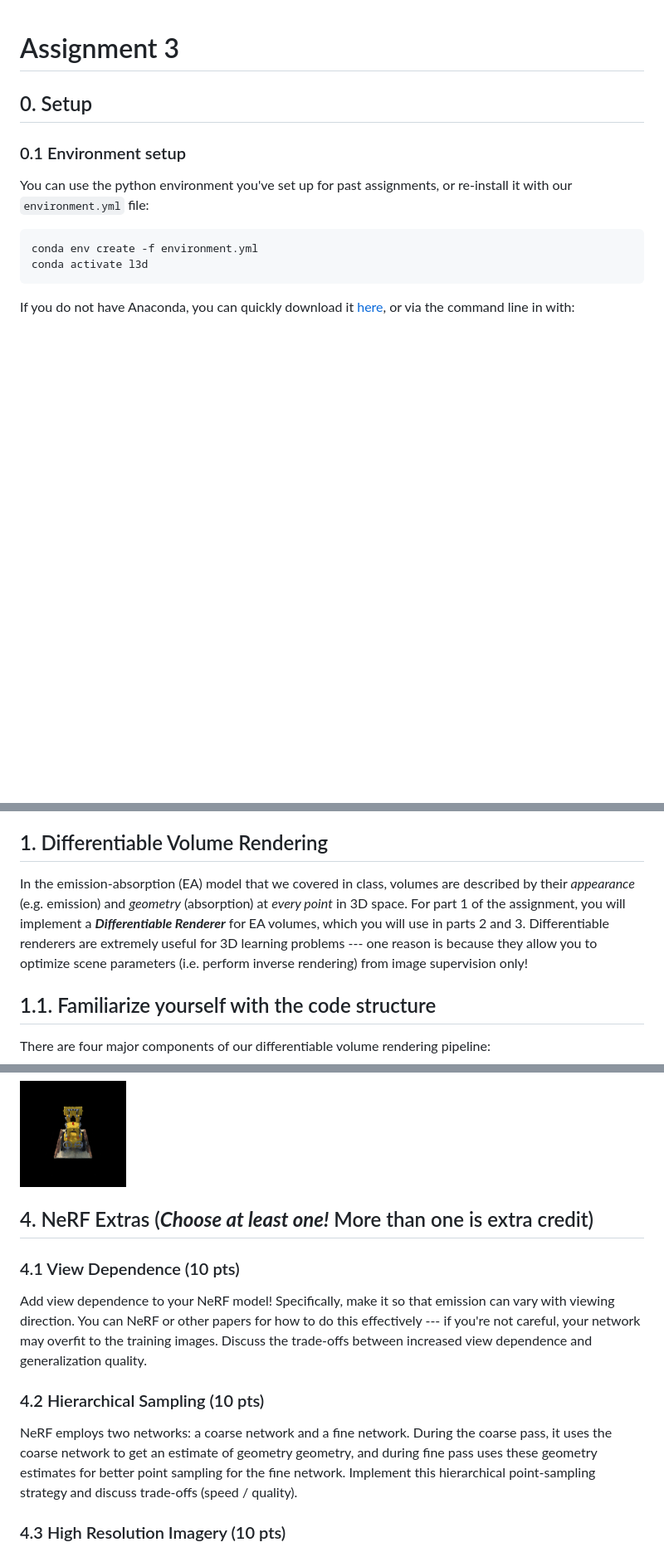
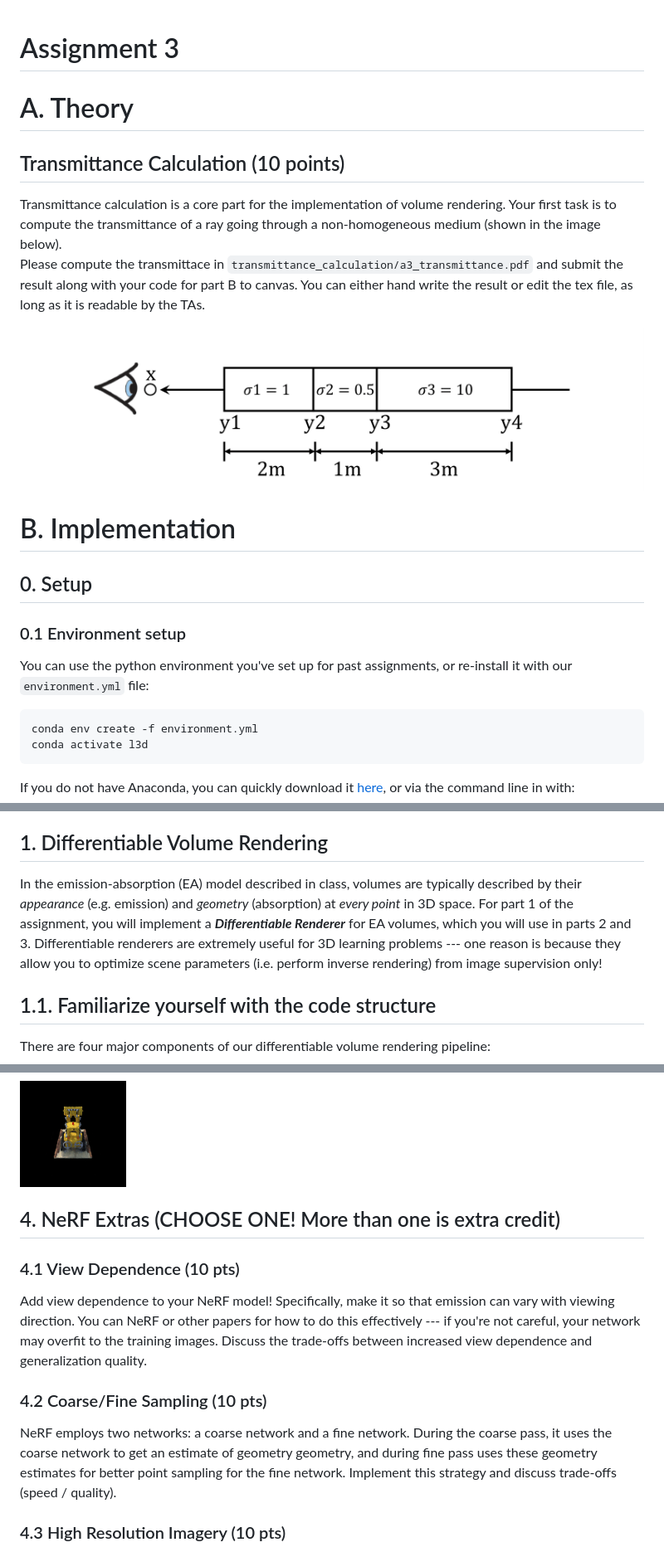
Before and after one commit to learning3d/assignment3, a Markdown page: README.md, 3 parts joined by grey strips. Shown: that part at 83% size. GitHub-like rendering; pictures changed too: transmittance_calculation/figure1.png (added); blank space fills up the shorter version.

```diff
--- a/README.md
+++ b/README.md
@@ -1,5 +1,15 @@
 Assignment 3
 ===================================
+
+# A. Theory
+## Transmittance Calculation (10 points)
+Transmittance calculation is a core part for the implementation of volume rendering. Your first task is to compute the transmittance of a ray going through a non-homogeneous medium (shown in the image below).
+Please compute the transmittace in `transmittance_calculation/a3_transmittance.pdf` and submit the result along with your code for part B to canvas. You can either hand write the result or edit the tex file, as long as it is readable by the TAs.
+
+![Transmittance computation](transmittance_calculation/figure1.png)
+
+
+# B. Implementation
 
 ##  0. Setup
 
@@ -25,7 +35,7 @@ The data for this assignment is provided in the github repo under `data/`. You d
 
 ##  1. Differentiable Volume Rendering
 
-In the emission-absorption (EA) model that we covered in class, volumes are described by their *appearance* (e.g. emission) and *geometry* (absorption) at *every point* in 3D space. For part 1 of the assignment, you will implement a ***Differentiable Renderer*** for EA volumes, which you will use in parts 2 and 3. Differentiable renderers are extremely useful for 3D learning problems --- one reason is because they allow you to optimize scene parameters (i.e. perform inverse rendering) from image supervision only!
+In the emission-absorption (EA) model described in class, volumes are typically described by their *appearance* (e.g. emission) and *geometry* (absorption) at *every point* in 3D space. For part 1 of the assignment, you will implement a ***Differentiable Renderer*** for EA volumes, which you will use in parts 2 and 3. Differentiable renderers are extremely useful for 3D learning problems --- one reason is because they allow you to optimize scene parameters (i.e. perform inverse rendering) from image supervision only!
 
 ##  1.1. Familiarize yourself with the code structure
 
@@ -204,15 +215,15 @@ Feel free to modify the experimental settings in `configs/nerf_lego.yaml` --- th
 
 ![Spiral Rendering of Part 3](ta_images/part_3.gif)
 
-##  4. NeRF Extras (***Choose at least one!*** More than one is extra credit)
+##  4. NeRF Extras (CHOOSE ONE! More than one is extra credit)
 
 ###  4.1 View Dependence (10 pts)
 
 Add view dependence to your NeRF model! Specifically, make it so that emission can vary with viewing direction. You can NeRF or other papers for how to do this effectively --- if you're not careful, your network may overfit to the training images. Discuss the trade-offs between increased view dependence and generalization quality.
 
-###  4.2 Hierarchical Sampling (10 pts)
+###  4.2 Coarse/Fine Sampling (10 pts)
 
-NeRF employs two networks: a coarse network and a fine network. During the coarse pass, it uses the coarse network to get an estimate of geometry geometry, and during fine pass uses these geometry estimates for better point sampling for the fine network. Implement this hierarchical point-sampling strategy and discuss trade-offs (speed / quality).
+NeRF employs two networks: a coarse network and a fine network. During the coarse pass, it uses the coarse network to get an estimate of geometry geometry, and during fine pass uses these geometry estimates for better point sampling for the fine network. Implement this strategy and discuss trade-offs (speed / quality).
 
 ###  4.3 High Resolution Imagery (10 pts)
 
```
Also changed, not shown: other parts of README.md (+5 -4 lines), 3 other files.
